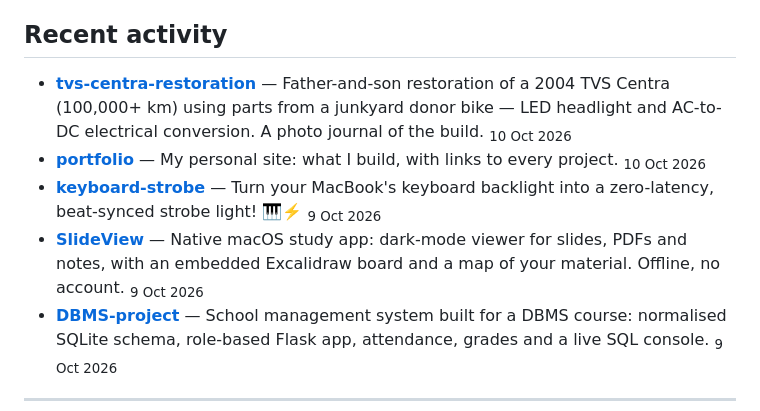
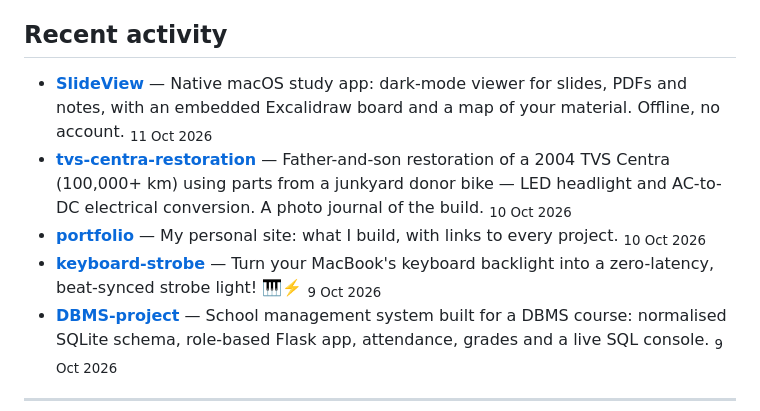
Before and after one commit to ZANYANBU/ZANYANBU, a Markdown page: README.md, the part around the change. GitHub-like rendering.

Commit message:
Update recent activity

```diff
--- a/README.md
+++ b/README.md
@@ -31,10 +31,10 @@ I like taking things apart and rebuilding them, from an AI agent platform to key
 ## Recent activity
 
 <!-- recent-activity:start -->
+- **[SlideView](https://github.com/ZANYANBU/SlideView)** — Native macOS study app: dark-mode viewer for slides, PDFs and notes, with an embedded Excalidraw board and a map of your material. Offline, no account.  <sub>11 Oct 2026</sub>
 - **[tvs-centra-restoration](https://github.com/ZANYANBU/tvs-centra-restoration)** — Father-and-son restoration of a 2004 TVS Centra (100,000+ km) using parts from a junkyard donor bike — LED headlight and AC-to-DC electrical conversion. A photo journal of the build.  <sub>10 Oct 2026</sub>
 - **[portfolio](https://github.com/ZANYANBU/portfolio)** — My personal site: what I build, with links to every project.  <sub>10 Oct 2026</sub>
 - **[keyboard-strobe](https://github.com/ZANYANBU/keyboard-strobe)** — Turn your MacBook's keyboard backlight into a zero-latency, beat-synced strobe light! 🎹⚡️  <sub>9 Oct 2026</sub>
-- **[SlideView](https://github.com/ZANYANBU/SlideView)** — Native macOS study app: dark-mode viewer for slides, PDFs and notes, with an embedded Excalidraw board and a map of your material. Offline, no account.  <sub>9 Oct 2026</sub>
 - **[DBMS-project](https://github.com/ZANYANBU/DBMS-project)** — School management system built for a DBMS course: normalised SQLite schema, role-based Flask app, attendance, grades and a live SQL console.  <sub>9 Oct 2026</sub>
 <!-- recent-activity:end -->
 
```
